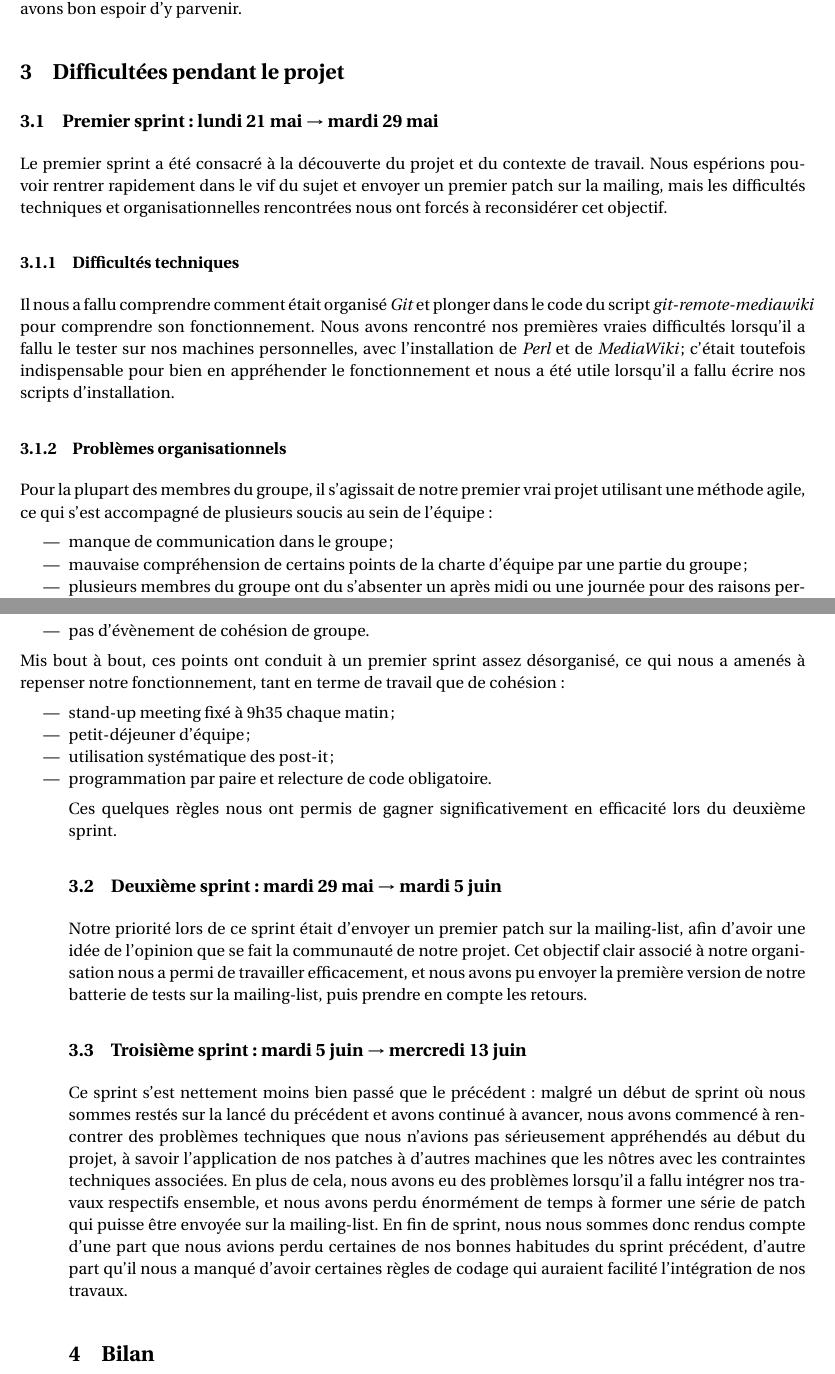
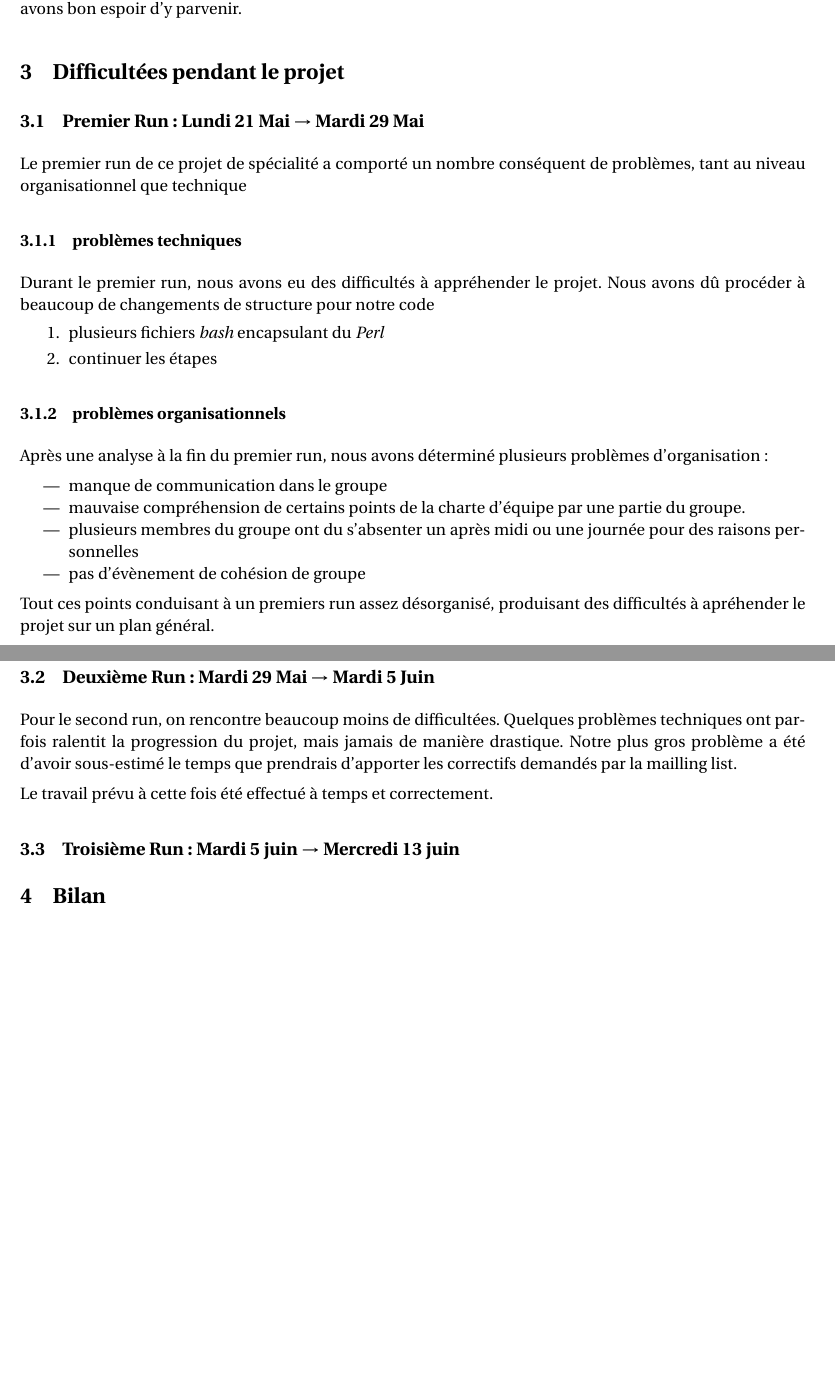
Before and after one commit to Darktrop/git-mediawiki-ensimag, a LaTeX document (sheme/rapport/rapport_Final.tex): two parts of pages 4 and 5 of 6 before the commit and two parts of pages 3 and 4 of 4 after it, joined at a grey line, cut so that both start at the same text, the shorter picture padded with empty space. Compiled offline with pdfLaTeX.

Commit message:
correction

```diff
--- a/sheme/rapport/rapport_Final.tex
+++ b/sheme/rapport/rapport_Final.tex
@@ -346,78 +282,38 @@ espoir d'y parvenir.
 
 \section{Difficultées pendant le projet}
 
-\subsection{Premier sprint~: lundi 21 mai $\rightarrow$ mardi 29 mai}
+\subsection{Premier Run : Lundi 21 Mai $\rightarrow$ Mardi 29 Mai}
 
-Le premier sprint a été consacré à la découverte du projet et du
-contexte de travail. Nous espérions pouvoir rentrer rapidement dans le
-vif du sujet et envoyer un premier patch sur la mailing, mais les
-difficultés techniques et organisationnelles rencontrées nous ont
-forcés à reconsidérer cet objectif.
+Le premier run de ce projet de spécialité a comporté un nombre conséquent de problèmes, tant au niveau organisationnel que technique
 
-\subsubsection{Difficultés techniques}
+\subsubsection{problèmes techniques}
 
-Il nous a fallu comprendre comment était organisé \textit{Git} et
-plonger dans le code du script \textit{git-remote-mediawiki} pour
-comprendre son fonctionnement. Nous avons rencontré nos premières
-vraies difficultés lorsqu'il a fallu le tester sur nos machines
-personnelles, avec l'installation de \textit{Perl} et de
-\textit{MediaWiki}~; c'était toutefois indispensable pour bien en
-appréhender le fonctionnement et nous a été utile lorsqu'il a fallu
-écrire nos scripts d'installation.
+Durant le premier run, nous avons eu des difficultés à appréhender le projet. Nous avons dû procéder à beaucoup de changements de structure pour notre code
+\begin{enumerate}
+\item plusieurs fichiers \textit{bash} encapsulant du \textit{Perl}
+\item continuer les étapes
+\end{enumerate}
 
-\subsubsection{Problèmes organisationnels}
+\subsubsection{problèmes organisationnels}
 
-Pour la plupart des membres du groupe, il s'agissait de notre premier
-vrai projet utilisant une méthode agile, ce qui s'est accompagné de
-plusieurs soucis au sein de l'équipe~:
+Après une analyse à la fin du premier run, nous avons déterminé plusieurs problèmes d'organisation :
 
 \begin{itemize}
-\item manque de communication dans le groupe~;
-\item mauvaise compréhension de certains points de la charte d'équipe
-  par une partie du groupe~;
-\item plusieurs membres du groupe ont du s'absenter un après midi ou
-  une journée pour des raisons personnelles~;
-\item pas d'évènement de cohésion de groupe.
+\item manque de communication dans le groupe
+\item mauvaise compréhension de certains points de la charte d'équipe par une partie du groupe.
+\item plusieurs membres du groupe ont du s'absenter un après midi ou une journée pour des raisons personnelles
+\item pas d'évènement de cohésion de groupe
 \end{itemize}
 
-Mis bout à bout, ces points ont conduit à un premier sprint assez
-désorganisé, ce qui nous a amenés à repenser notre
-fonctionnement, tant en terme de travail que de cohésion~:
+Tout ces points conduisant à un premiers run assez désorganisé, produisant des difficultés à apréhender le projet sur un plan général.
 
-\begin{itemize}
-\item stand-up meeting fixé à 9h35 chaque matin~;
-\item petit-déjeuner d'équipe~;
-\item utilisation systématique des post-it~;
-\item programmation par paire et relecture de code obligatoire.
+\subsection{Deuxième Run : Mardi 29 Mai $\rightarrow$ Mardi 5 Juin}
 
-Ces quelques règles nous ont permis de gagner significativement en
-efficacité lors du deuxième sprint.
+Pour le second run, on rencontre beaucoup moins de difficultées. Quelques problèmes techniques ont parfois ralentit la progression du projet, mais jamais de manière drastique. Notre plus gros problème a été d'avoir sous-estimé le temps que prendrais d'apporter les correctifs demandés par la mailling list.
 
-\subsection{Deuxième sprint~: mardi 29 mai $\rightarrow$ mardi 5 juin}
+Le travail prévu à cette fois été effectué à temps et correctement.
 
-Notre priorité lors de ce sprint était d'envoyer un premier patch sur
-la mailing-list, afin d'avoir une idée de l'opinion que se fait la
-communauté de notre projet. Cet objectif clair associé à notre
-organisation nous a permi de travailler efficacement, et nous avons pu
-envoyer la première version de notre batterie de tests sur la
-mailing-list, puis prendre en compte les retours.
-
-\subsection{Troisième sprint~: mardi 5 juin $\rightarrow$ mercredi 13 juin}
-
-Ce sprint s'est nettement moins bien passé que le précédent~: malgré
-un début de sprint où nous sommes restés sur la lancé du précédent et
-avons continué à avancer, nous avons commencé à rencontrer des
-problèmes techniques que nous n'avions pas sérieusement appréhendés au
-début du projet, à savoir l'application de nos patches à d'autres
-machines que les nôtres avec les contraintes techniques
-associées. En plus de cela, nous avons eu des problèmes lorsqu'il a
-fallu intégrer nos travaux respectifs ensemble, et nous avons perdu
-énormément de temps à former une série de patch qui puisse être
-envoyée sur la mailing-list. En fin de sprint, nous nous sommes donc
-rendus compte d'une part que nous avions perdu certaines de nos bonnes
-habitudes du sprint précédent, d'autre part qu'il nous a manqué
-d'avoir certaines règles de codage qui auraient facilité l'intégration
-de nos travaux.
+\subsection{Troisième Run : Mardi 5 juin $\rightarrow$ Mercredi 13 juin}
 
 \section{Bilan}
 
```
Also changed, not shown: sheme/rapport/rapport_Final.tex (66 more changed lines).
